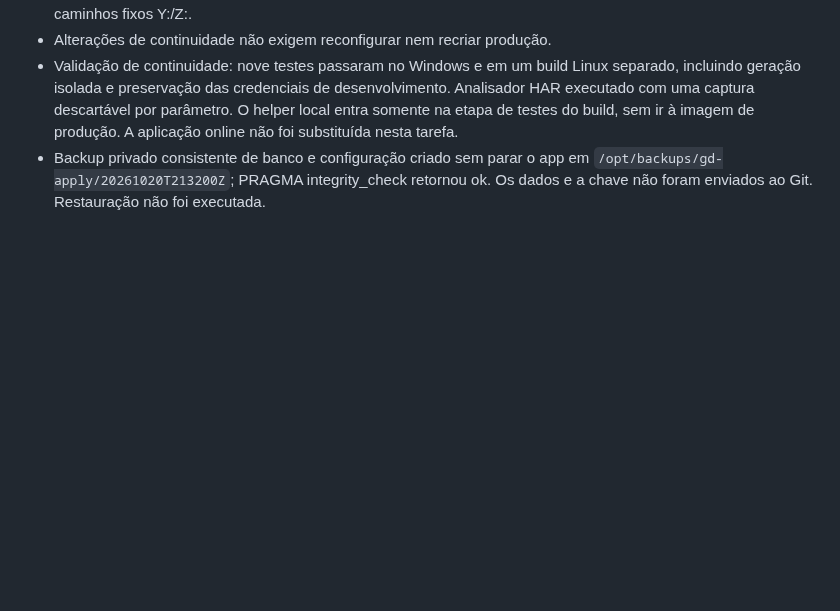
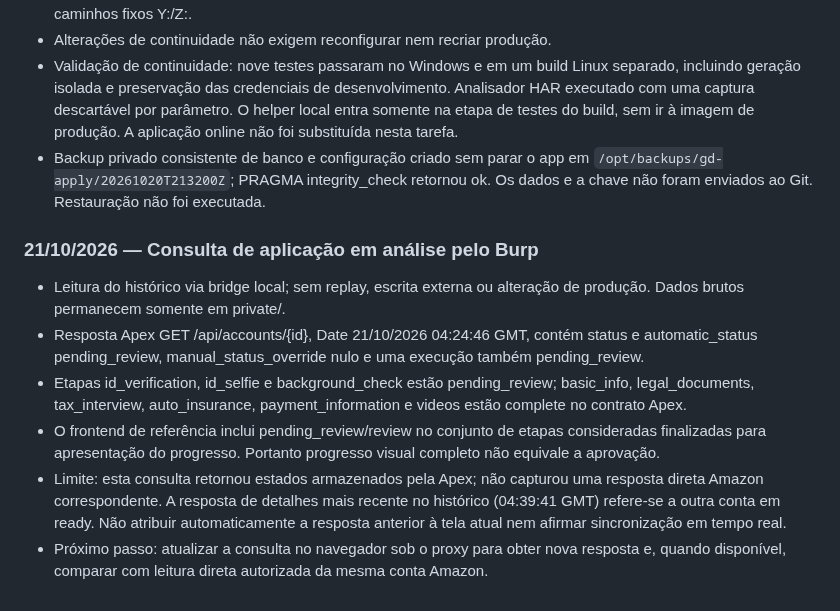
Before and after one commit to gallzeraadelivery/apply_amazon, a Markdown page: docs/ESTADO-DO-PROJETO.md, the part around the change. Rendered like a GitHub page; blank space fills up the shorter version.

Commit message:
docs: record observed pending review behavior

```diff
--- a/docs/ESTADO-DO-PROJETO.md
+++ b/docs/ESTADO-DO-PROJETO.md
@@ -162,3 +162,12 @@ Ao concluir cada tarefa, acrescentar data, mudança, testes executados, implanta
 - Alterações de continuidade não exigem reconfigurar nem recriar produção.
 - Validação de continuidade: nove testes passaram no Windows e em um build Linux separado, incluindo geração isolada e preservação das credenciais de desenvolvimento. Analisador HAR executado com uma captura descartável por parâmetro. O helper local entra somente na etapa de testes do build, sem ir à imagem de produção. A aplicação online não foi substituída nesta tarefa.
 - Backup privado consistente de banco e configuração criado sem parar o app em `/opt/backups/gd-apply/20261020T213200Z`; PRAGMA integrity_check retornou ok. Os dados e a chave não foram enviados ao Git. Restauração não foi executada.
+
+### 21/10/2026 — Consulta de aplicação em análise pelo Burp
+
+- Leitura do histórico via bridge local; sem replay, escrita externa ou alteração de produção. Dados brutos permanecem somente em private/.
+- Resposta Apex GET /api/accounts/{id}, Date 21/10/2026 04:24:46 GMT, contém status e automatic_status pending_review, manual_status_override nulo e uma execução também pending_review.
+- Etapas id_verification, id_selfie e background_check estão pending_review; basic_info, legal_documents, tax_interview, auto_insurance, payment_information e videos estão complete no contrato Apex.
+- O frontend de referência inclui pending_review/review no conjunto de etapas consideradas finalizadas para apresentação do progresso. Portanto progresso visual completo não equivale a aprovação.
+- Limite: esta consulta retornou estados armazenados pela Apex; não capturou uma resposta direta Amazon correspondente. A resposta de detalhes mais recente no histórico (04:39:41 GMT) refere-se a outra conta em ready. Não atribuir automaticamente a resposta anterior à tela atual nem afirmar sincronização em tempo real.
+- Próximo passo: atualizar a consulta no navegador sob o proxy para obter nova resposta e, quando disponível, comparar com leitura direta autorizada da mesma conta Amazon.
```
